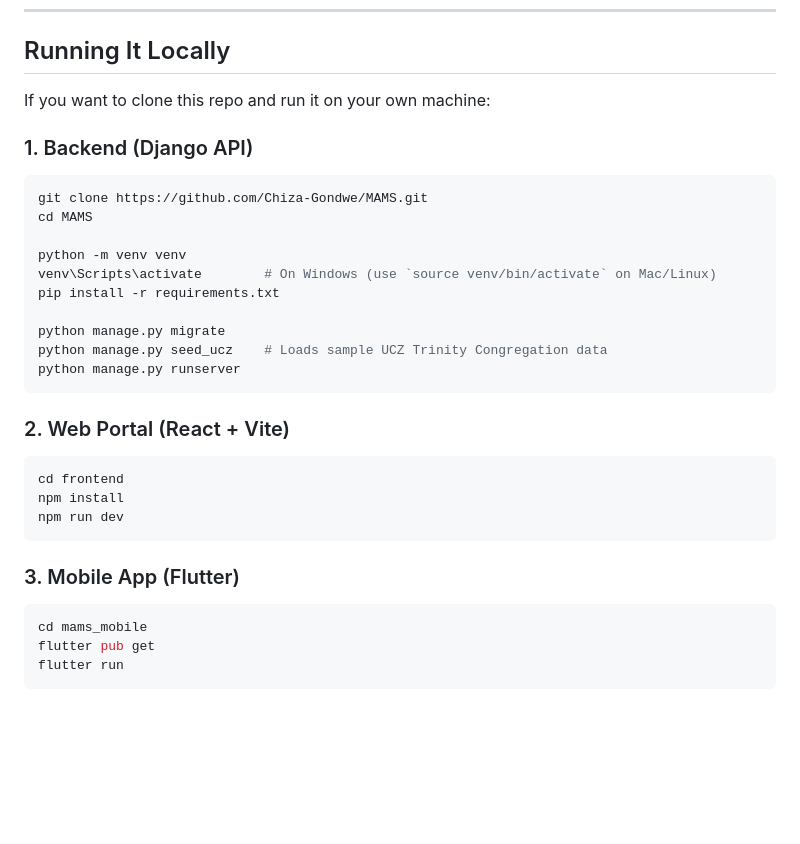
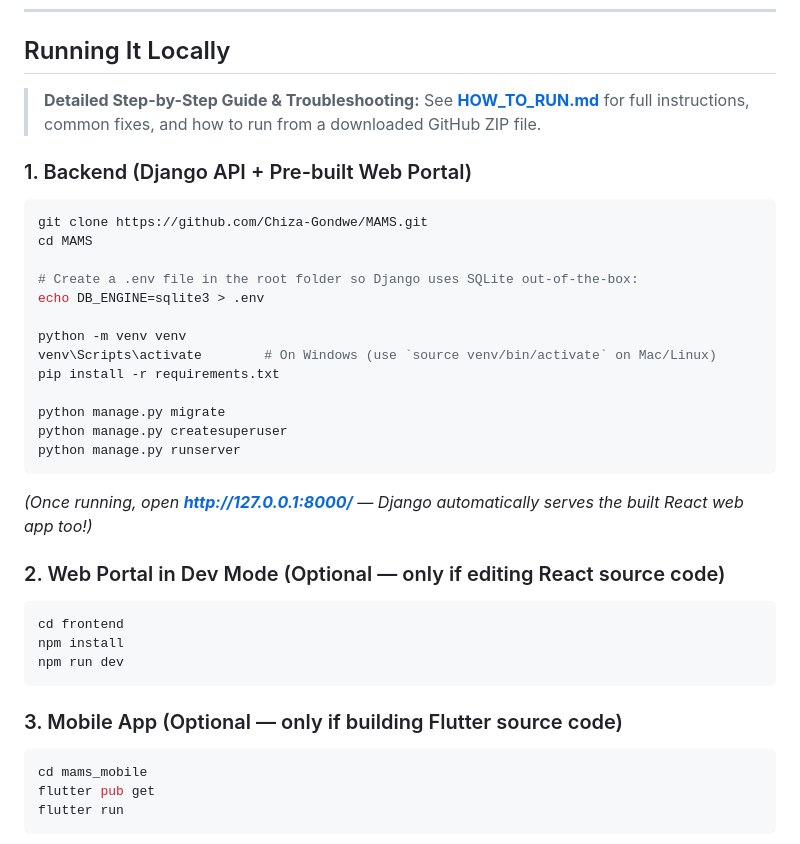
Before and after one commit to Chiza-Gondwe/MAMS, a Markdown page: README.md, the part around the change. Rendered like a GitHub page; blank space fills up the shorter version.

Commit message:
docs: add complete HOW_TO_RUN.md setup and troubleshooting guide

````diff
--- a/README.md
+++ b/README.md
@@ -91,30 +91,34 @@ MAMS/
 
 ## Running It Locally
 
-If you want to clone this repo and run it on your own machine:
+> **Detailed Step-by-Step Guide & Troubleshooting:** See **[HOW_TO_RUN.md](HOW_TO_RUN.md)** for full instructions, common fixes, and how to run from a downloaded GitHub ZIP file.
 
-### 1. Backend (Django API)
+### 1. Backend (Django API + Pre-built Web Portal)
 ```bash
 git clone https://github.com/Chiza-Gondwe/MAMS.git
 cd MAMS
+
+# Create a .env file in the root folder so Django uses SQLite out-of-the-box:
+echo DB_ENGINE=sqlite3 > .env
 
 python -m venv venv
 venv\Scripts\activate        # On Windows (use `source venv/bin/activate` on Mac/Linux)
 pip install -r requirements.txt
 
 python manage.py migrate
-python manage.py seed_ucz    # Loads sample UCZ Trinity Congregation data
+python manage.py createsuperuser
 python manage.py runserver
 ```
+*(Once running, open **http://127.0.0.1:8000/** — Django automatically serves the built React web app too!)*
 
-### 2. Web Portal (React + Vite)
+### 2. Web Portal in Dev Mode (Optional — only if editing React source code)
 ```bash
 cd frontend
 npm install
 npm run dev
 ```
 
-### 3. Mobile App (Flutter)
+### 3. Mobile App (Optional — only if building Flutter source code)
 ```bash
 cd mams_mobile
 flutter pub get
````
Also changed, not shown: HOW_TO_RUN.md (added, +146 -0 lines).
